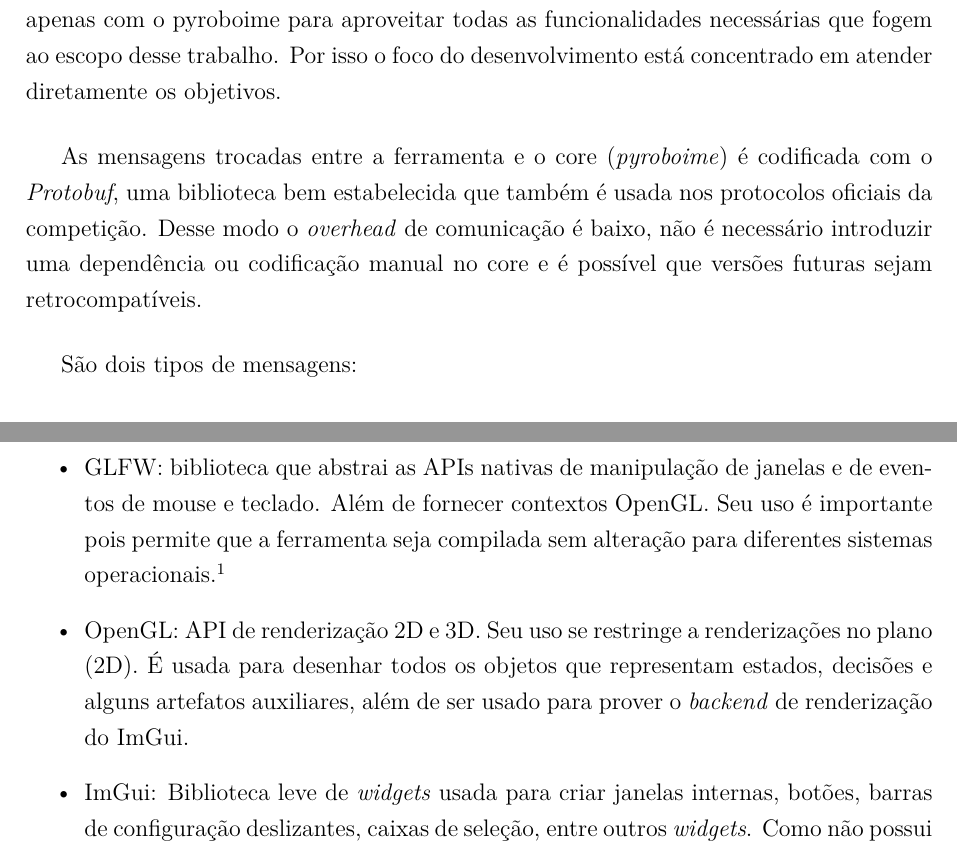
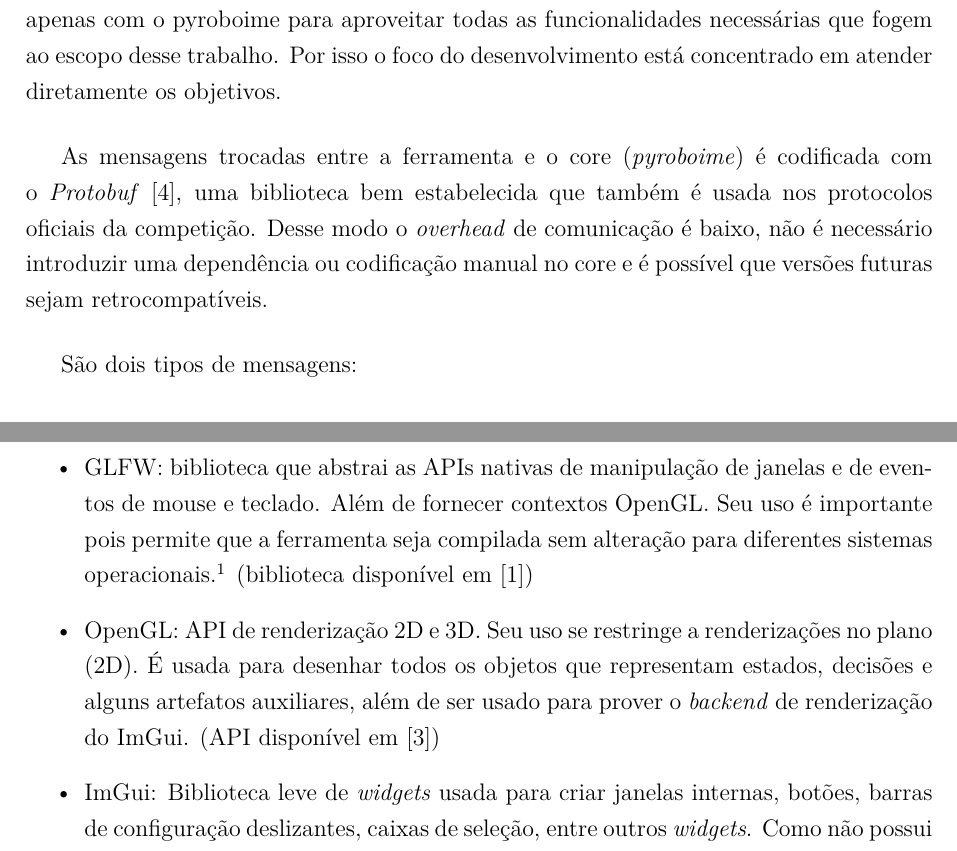
Before and after one commit to VBmgk/pfc-jan-bramigk, a LaTeX thesis (relatorio.tex, which reads doc/arquitetura.tex): two parts of pages 35 and 37 of 64, joined at a grey line, cut so that both start at the same text. Compiled offline with pdfLaTeX.

Commit message:
Usando referências com [NUM].

```diff
--- a/doc/arquitetura.tex
+++ b/doc/arquitetura.tex
@@ -38,11 +38,11 @@ funcionalidades necessárias que fogem ao escopo desse trabalho.  Por isso o foc
 do desenvolvimento está concentrado em atender diretamente os objetivos.
 
 As mensagens trocadas entre a ferramenta e o core (\textit{pyroboime}) é
-codificada com o \textit{Protobuf}, uma biblioteca bem estabelecida que também é
-usada nos protocolos oficiais da competição.  Desse modo o \textit{overhead} de
-comunicação é baixo, não é necessário introduzir uma dependência ou codificação
-manual no core e é possível que versões futuras sejam retrocompatíveis.
-\nocite{protobufdocs}
+codificada com o \textit{Protobuf}~\cite{protobufdocs}, uma biblioteca bem
+estabelecida que também é usada nos protocolos oficiais da competição.  Desse
+modo o \textit{overhead} de comunicação é baixo, não é necessário introduzir uma
+dependência ou codificação manual no core e é possível que versões futuras sejam
+retrocompatíveis.
 
 São dois tipos de mensagens:
 
@@ -113,12 +113,13 @@ detalhes, esses componentes são:
       desenvolvimento.  A ferramenta foi desenvolvida principalmente no OS X, e
       em parte no Ubuntu (distribuição de Linux).  Além de um serviço de
       integração (Travis) foi usado para validar a compilação no Ubuntu.  Embora
-    desejável, não houve tentativa de compilação no Windows.} \nocite{glfwdocs}
+    desejável, não houve tentativa de compilação no Windows.} (biblioteca
+    disponível em \cite{glfwdocs})
   \item OpenGL: API de renderização 2D e 3D.  Seu uso se restringe a
     renderizações no plano (2D).  É usada para desenhar todos os objetos que
     representam estados, decisões e alguns artefatos auxiliares, além de ser
-    usado para prover o \textit{backend} de renderização do ImGui.
-    \nocite{opengldocs}
+    usado para prover o \textit{backend} de renderização do ImGui. (API
+    disponível em \cite{opengldocs})
   \item ImGui: Biblioteca leve de \textit{widgets} usada para criar janelas
     internas, botões, barras de configuração deslizantes, caixas de seleção,
     entre outros \textit{widgets}.  Como não possui dependências é necessário
--- a/relatorio.tex
+++ b/relatorio.tex
@@ -60,7 +60,7 @@
 % ---
 % O seguinte serve para mostrar as referencias reversas na bibliografia
 % \usepackage[brazilian,hyperpageref]{backref}	 % Paginas com as citações na bibl
-\usepackage[alf]{abntex2cite}	% Citações padrão ABNT
+%\usepackage[alf]{abntex2cite}	% Citações padrão ABNT
 
 % ---
 % CONFIGURAÇÕES DE PACOTES
```
Also changed, not shown: doc/arquitetura.tex (13 more changed lines), relatorio.tex (1 more changed lines).
